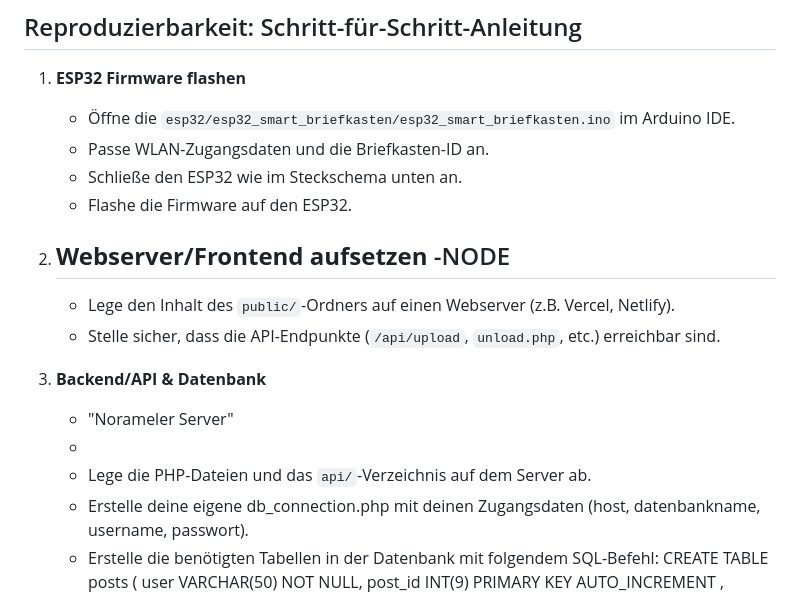
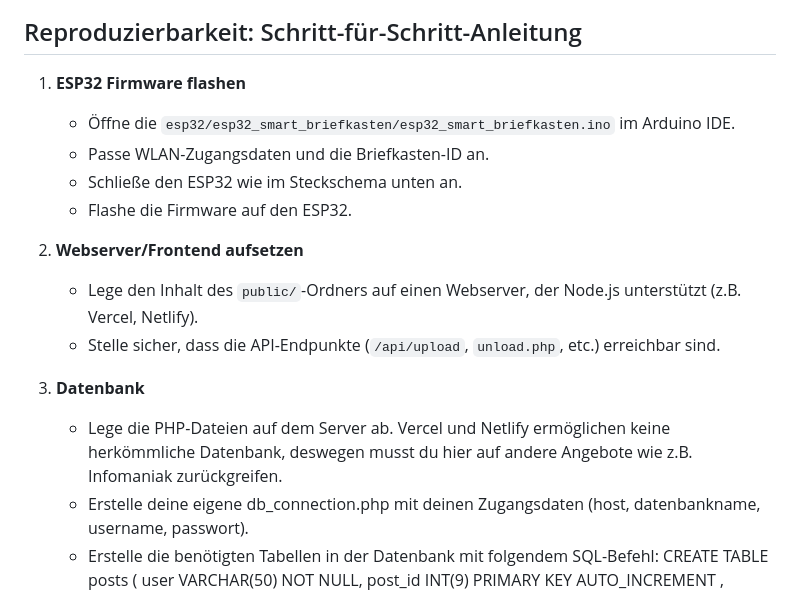
Before and after one commit to nicolahofi/im4-imBild, a Markdown page: README.md, the part around one of its changes. Drawn GitHub-style.

```diff
--- a/README.md
+++ b/README.md
@@ -15,15 +15,11 @@ Dieses Projekt ist eine smarte Briefkasten-Lösung, die mit einem ESP32, einer W
    - Flashe die Firmware auf den ESP32.
 
 2. **Webserver/Frontend aufsetzen**
-   -NODE
-   -
-   - Lege den Inhalt des `public/`-Ordners auf einen Webserver (z.B. Vercel, Netlify).
+   - Lege den Inhalt des `public/`-Ordners auf einen Webserver, der Node.js unterstützt (z.B. Vercel, Netlify).
    - Stelle sicher, dass die API-Endpunkte (`/api/upload`, `unload.php`, etc.) erreichbar sind.
 
-4. **Backend/API & Datenbank**
-   - "Norameler Server"
-   -
-   - Lege die PHP-Dateien und das `api/`-Verzeichnis auf dem Server ab.
+4. **Datenbank**
+   - Lege die PHP-Dateien auf dem Server ab. Vercel und Netlify ermöglichen keine herkömmliche Datenbank, deswegen musst du hier auf andere Angebote wie z.B. Infomaniak zurückgreifen.
    - Erstelle deine eigene db_connection.php mit deinen Zugangsdaten (host, datenbankname, username, passwort).
    - Erstelle die benötigten Tabellen in der Datenbank mit folgendem SQL-Befehl:
       CREATE TABLE posts (
```
Also changed, not shown: other parts of README.md (+1 -14 lines).
